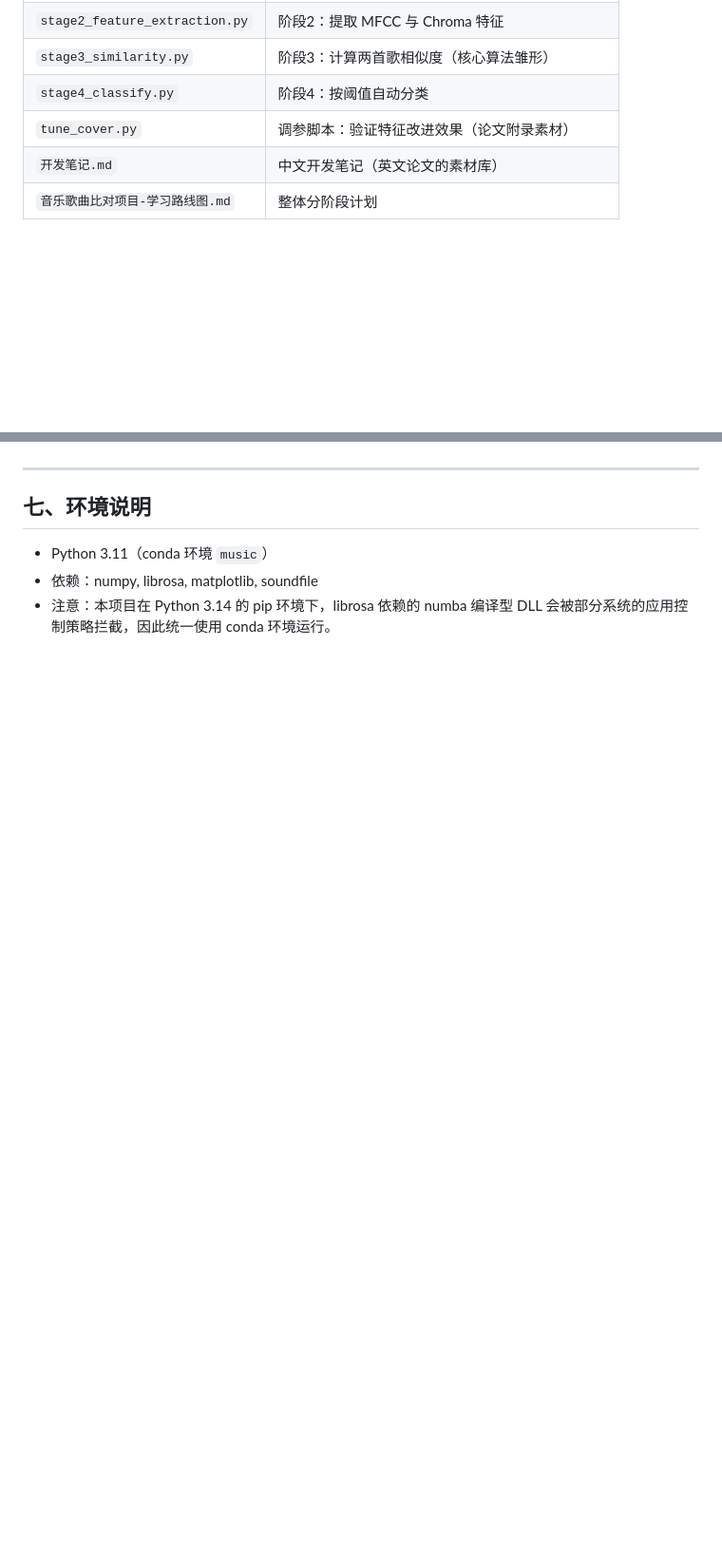
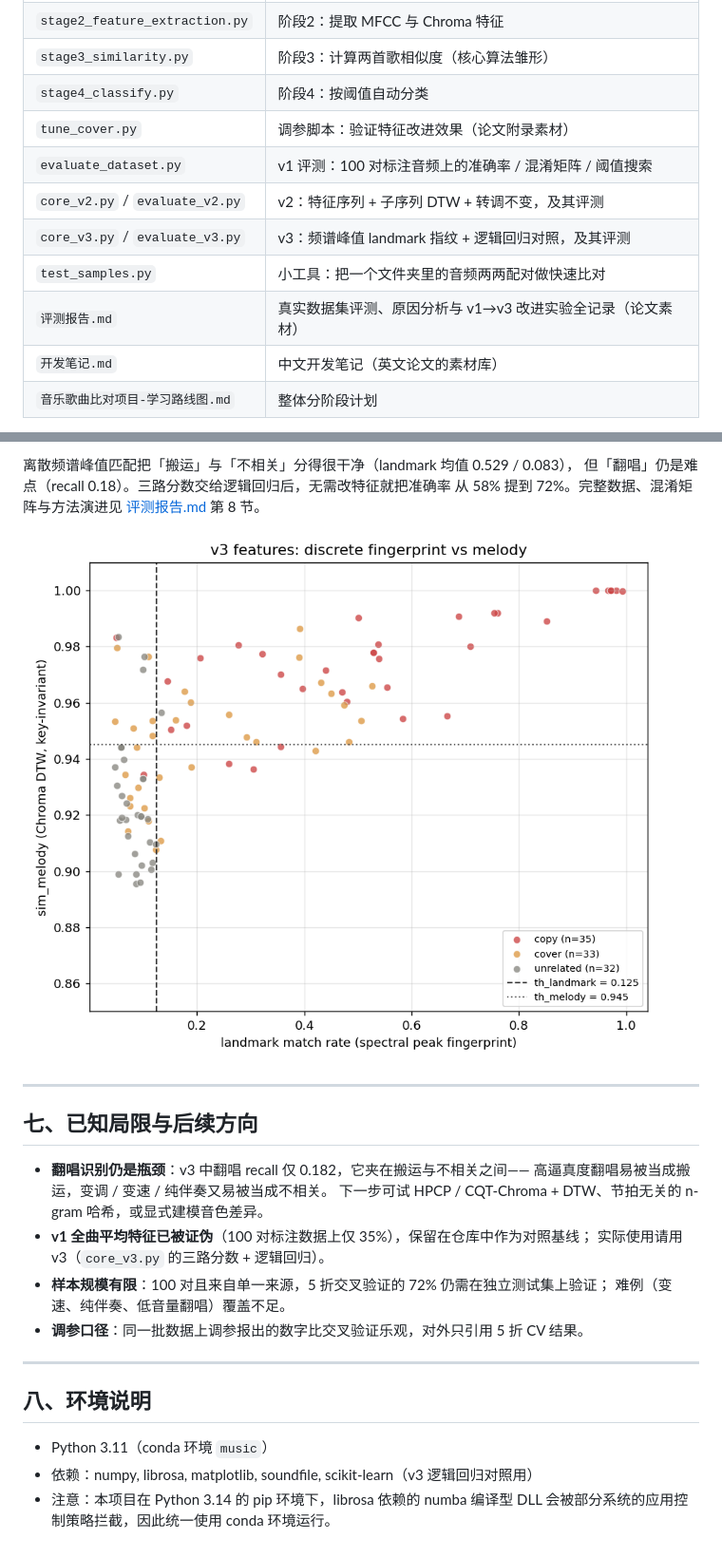
Before and after one commit to shuangqiliang61-web/music-similarity-comparator, a Markdown page: README.md, 2 parts joined by grey strips. Shown at 95% size. Drawn GitHub-style; pictures changed too: eval_v3_scatter.png (added); blank space fills up the shorter version.

```diff
--- a/README.md
+++ b/README.md
@@ -72,6 +75,11 @@ python main.py
 | `stage3_similarity.py` | 阶段3：计算两首歌相似度（核心算法雏形） |
 | `stage4_classify.py` | 阶段4：按阈值自动分类 |
 | `tune_cover.py` | 调参脚本：验证特征改进效果（论文附录素材） |
+| `evaluate_dataset.py` | v1 评测：100 对标注音频上的准确率 / 混淆矩阵 / 阈值搜索 |
+| `core_v2.py` / `evaluate_v2.py` | v2：特征序列 + 子序列 DTW + 转调不变，及其评测 |
+| `core_v3.py` / `evaluate_v3.py` | v3：频谱峰值 landmark 指纹 + 逻辑回归对照，及其评测 |
+| `test_samples.py` | 小工具：把一个文件夹里的音频两两配对做快速比对 |
+| `评测报告.md` | 真实数据集评测、原因分析与 v1→v3 改进实验全记录（论文素材） |
 | `开发笔记.md` | 中文开发笔记（英文论文的素材库） |
 | `音乐歌曲比对项目-学习路线图.md` | 整体分阶段计划 |
 
@@ -109,9 +144,27 @@ python main.py
+离散频谱峰值匹配把「搬运」与「不相关」分得很干净（landmark 均值 0.529 / 0.083），
+但「翻唱」仍是难点（recall 0.18）。三路分数交给逻辑回归后，无需改特征就把准确率
+从 58% 提到 72%。完整数据、混淆矩阵与方法演进见 [评测报告.md](评测报告.md) 第 8 节。
+
+![v3 特征散点](eval_v3_scatter.png)
 
 ---
 
-## 七、环境说明
+## 七、已知局限与后续方向
+
+- **翻唱识别仍是瓶颈**：v3 中翻唱 recall 仅 0.182，它夹在搬运与不相关之间——
+  高逼真度翻唱易被当成搬运，变调 / 变速 / 纯伴奏又易被当成不相关。
+  下一步可试 HPCP / CQT-Chroma + DTW、节拍无关的 n-gram 哈希，或显式建模音色差异。
+- **v1 全曲平均特征已被证伪**（100 对标注数据上仅 35%），保留在仓库中作为对照基线；
+  实际使用请用 v3（`core_v3.py` 的三路分数 + 逻辑回归）。
+- **样本规模有限**：100 对且来自单一来源，5 折交叉验证的 72% 仍需在独立测试集上验证；
+  难例（变速、纯伴奏、低音量翻唱）覆盖不足。
+- **调参口径**：同一批数据上调参报出的数字比交叉验证乐观，对外只引用 5 折 CV 结果。
+
+---
+
+## 八、环境说明
 
 - Python 3.11（conda 环境 `music`）
-- 依赖：numpy, librosa, matplotlib, soundfile
+- 依赖：numpy, librosa, matplotlib, soundfile, scikit-learn（v3 逻辑回归对照用）
 - 注意：本项目在 Python 3.14 的 pip 环境下，librosa 依赖的 numba 编译型 DLL
   会被部分系统的应用控制策略拦截，因此统一使用 conda 环境运行。
```
Also changed, not shown: other parts of README.md (+36 -6 lines), devto_post.md (added, +96 -0 lines), 评测报告.md (added, +183 -0 lines), eval_confusion.png (added), eval_confusion_v2.png (added), eval_confusion_v3.png (added), eval_distribution.png (added), eval_v2_scatter.png (added), 11 other files.
